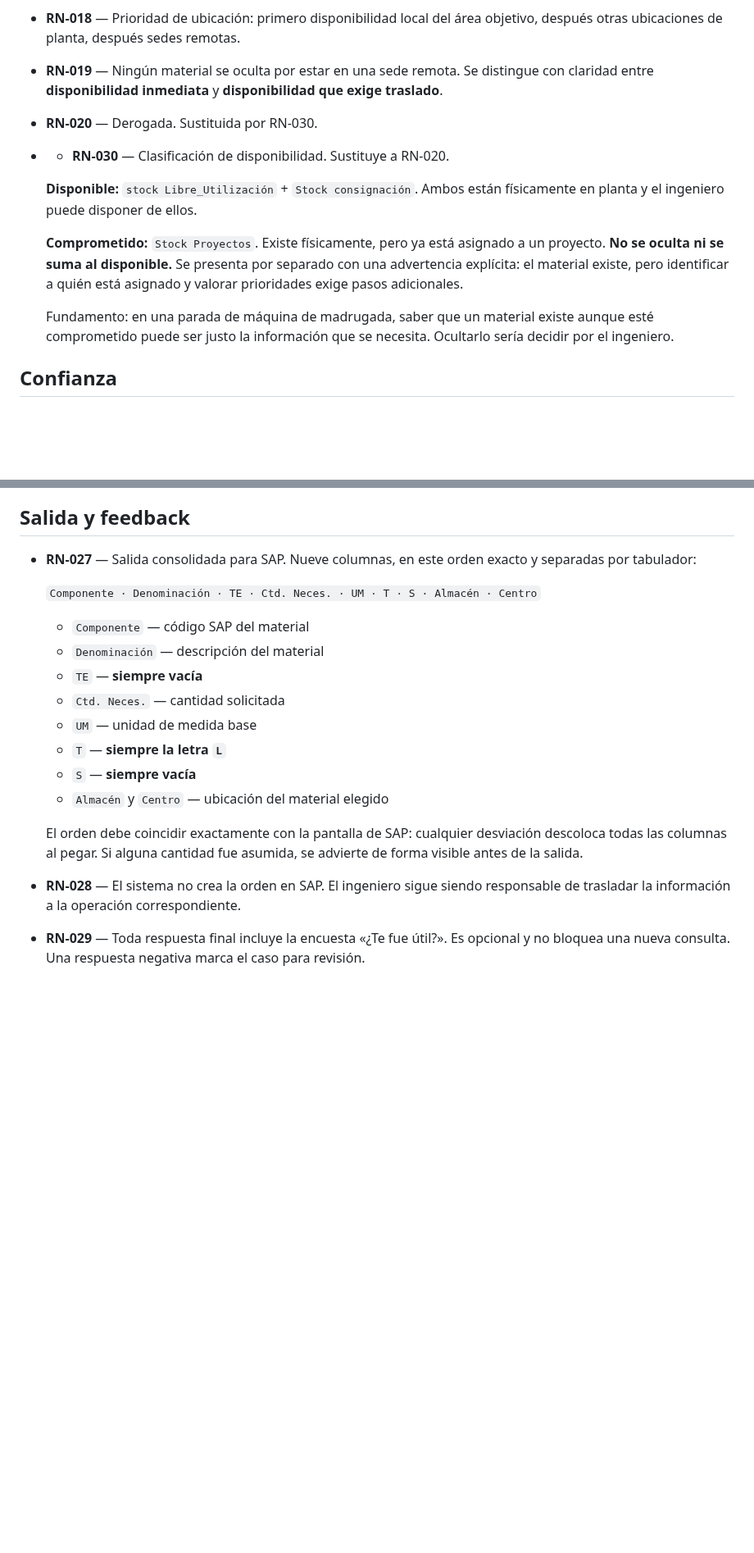
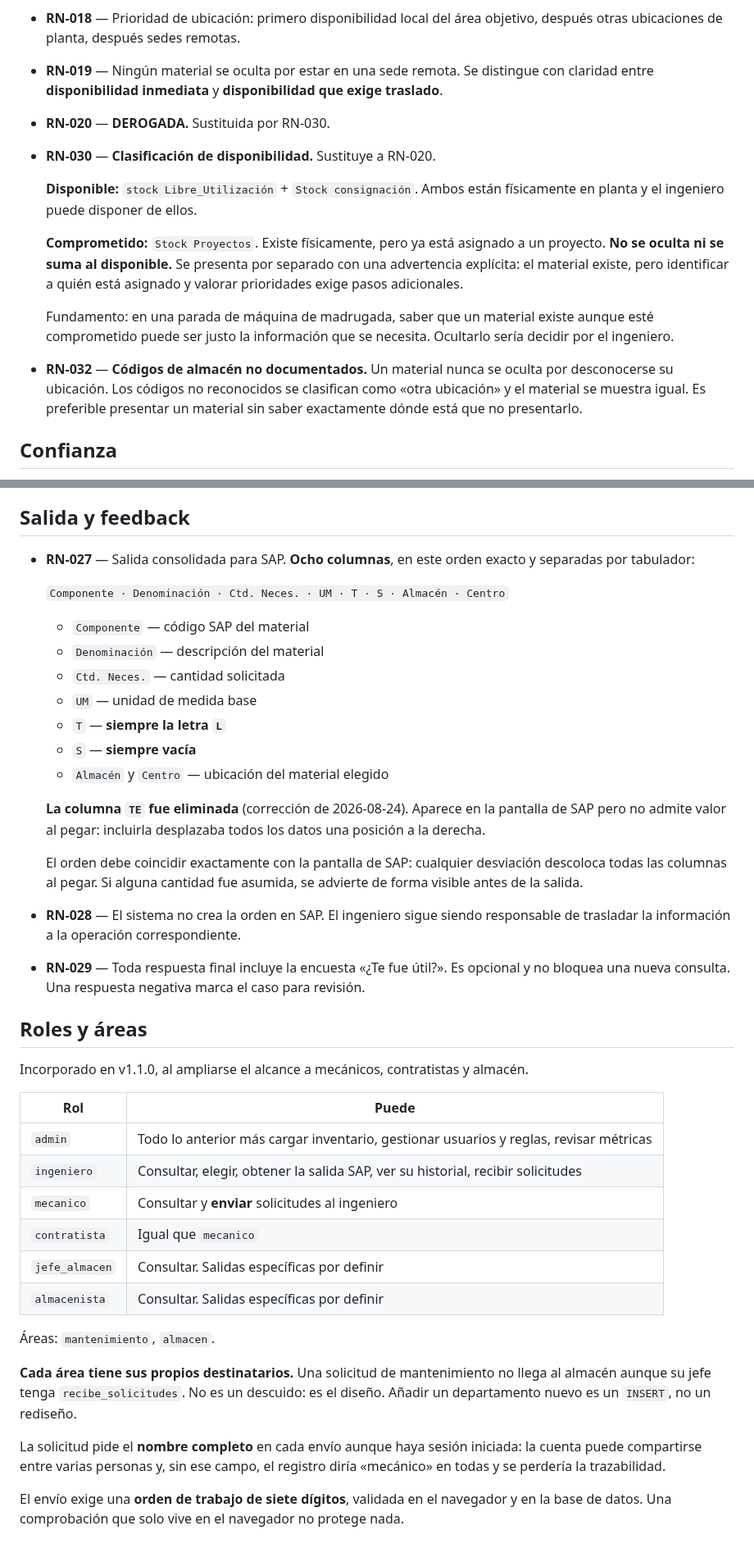
Before and after one commit to VallejoOsorio2026/papelsa-asistente-materiales, a Markdown page: docs/reglas-negocio.md, 2 parts joined by grey strips. Shown at 82% size. Drawn GitHub-style; blank space fills up the shorter version.

Commit message:
docs: corregir RN-027 a 8 columnas y ordenar RN-030 a RN-034

```diff
--- a/docs/reglas-negocio.md
+++ b/docs/reglas-negocio.md
@@ -91,8 +89,9 @@ de la base de datos, no en este repositorio.
   después otras ubicaciones de planta, después sedes remotas.
 - **RN-019** — Ningún material se oculta por estar en una sede remota. Se distingue
   con claridad entre **disponibilidad inmediata** y **disponibilidad que exige traslado**.
-- **RN-020** — Derogada. Sustituida por RN-030.
-- - **RN-030** — Clasificación de disponibilidad. Sustituye a RN-020.
+- **RN-020** — **DEROGADA.** Sustituida por RN-030.
+
+- **RN-030** — **Clasificación de disponibilidad.** Sustituye a RN-020.
 
   **Disponible:** `stock Libre_Utilización` + `Stock consignación`. Ambos están
   físicamente en planta y el ingeniero puede disponer de ellos.
@@ -105,6 +104,11 @@ de la base de datos, no en este repositorio.
   Fundamento: en una parada de máquina de madrugada, saber que un material existe
   aunque esté comprometido puede ser justo la información que se necesita. Ocultarlo
   sería decidir por el ingeniero.
+
+- **RN-032** — **Códigos de almacén no documentados.** Un material nunca se oculta
+  por desconocerse su ubicación. Los códigos no reconocidos se clasifican como
+  «otra ubicación» y el material se muestra igual. Es preferible presentar un
+  material sin saber exactamente dónde está que no presentarlo.
 
 ## Confianza
 
@@ -137,24 +141,54 @@ de la base de datos, no en este repositorio.
 
 ## Salida y feedback
 
-- **RN-027** — Salida consolidada para SAP. Nueve columnas, en este orden
+- **RN-027** — Salida consolidada para SAP. **Ocho columnas**, en este orden
   exacto y separadas por tabulador:
 
-  `Componente · Denominación · TE · Ctd. Neces. · UM · T · S · Almacén · Centro`
+  `Componente · Denominación · Ctd. Neces. · UM · T · S · Almacén · Centro`
 
   - `Componente` — código SAP del material
   - `Denominación` — descripción del material
-  - `TE` — **siempre vacía**
   - `Ctd. Neces.` — cantidad solicitada
   - `UM` — unidad de medida base
   - `T` — **siempre la letra `L`**
   - `S` — **siempre vacía**
   - `Almacén` y `Centro` — ubicación del material elegido
 
+  **La columna `TE` fue eliminada** (corrección de 2026-08-24). Aparece en la
+  pantalla de SAP pero no admite valor al pegar: incluirla desplazaba todos los
+  datos una posición a la derecha.
+
   El orden debe coincidir exactamente con la pantalla de SAP: cualquier
   desviación descoloca todas las columnas al pegar. Si alguna cantidad
   fue asumida, se advierte de forma visible antes de la salida.
+
 - **RN-028** — El sistema no crea la orden en SAP. El ingeniero sigue siendo responsable
   de trasladar la información a la operación correspondiente.
 - **RN-029** — Toda respuesta final incluye la encuesta «¿Te fue útil?». Es opcional
   y no bloquea una nueva consulta. Una respuesta negativa marca el caso para revisión.
+
+## Roles y áreas
+
+Incorporado en v1.1.0, al ampliarse el alcance a mecánicos, contratistas y almacén.
+
+| Rol | Puede |
+|-----|-------|
+| `admin` | Todo lo anterior más cargar inventario, gestionar usuarios y reglas, revisar métricas |
+| `ingeniero` | Consultar, elegir, obtener la salida SAP, ver su historial, recibir solicitudes |
+| `mecanico` | Consultar y **enviar** solicitudes al ingeniero |
+| `contratista` | Igual que `mecanico` |
+| `jefe_almacen` | Consultar. Salidas específicas por definir |
+| `almacenista` | Consultar. Salidas específicas por definir |
+
+Áreas: `mantenimiento`, `almacen`.
+
+**Cada área tiene sus propios destinatarios.** Una solicitud de mantenimiento no
+llega al almacén aunque su jefe tenga `recibe_solicitudes`. No es un descuido: es
+el diseño. Añadir un departamento nuevo es un `INSERT`, no un rediseño.
+
+La solicitud pide el **nombre completo** en cada envío aunque haya sesión iniciada:
+la cuenta puede compartirse entre varias personas y, sin ese campo, el registro
+diría «mecánico» en todas y se perdería la trazabilidad.
+
+El envío exige una **orden de trabajo de siete dígitos**, validada en el navegador
+y en la base de datos. Una comprobación que solo vive en el navegador no protege nada.
```
Also changed, not shown: other parts of docs/reglas-negocio.md (+23 -25 lines).
